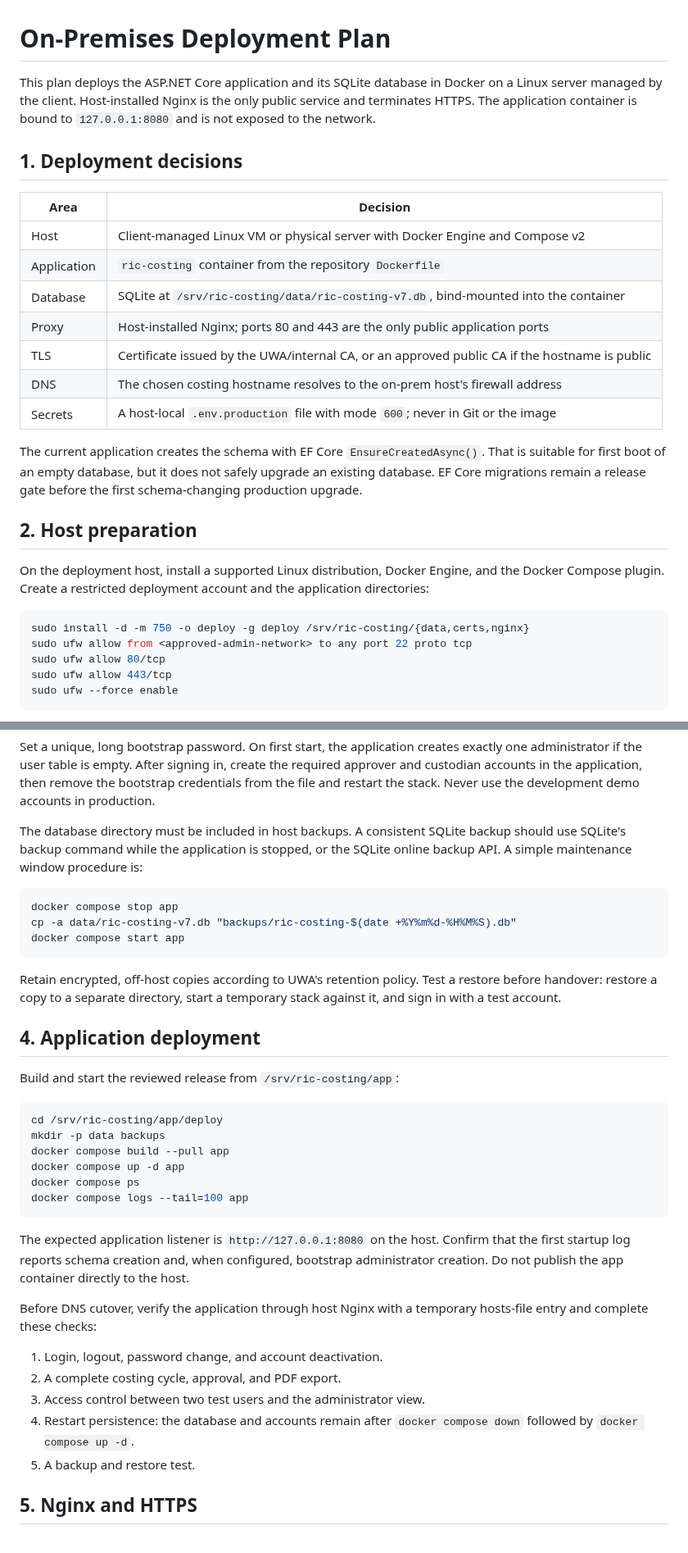
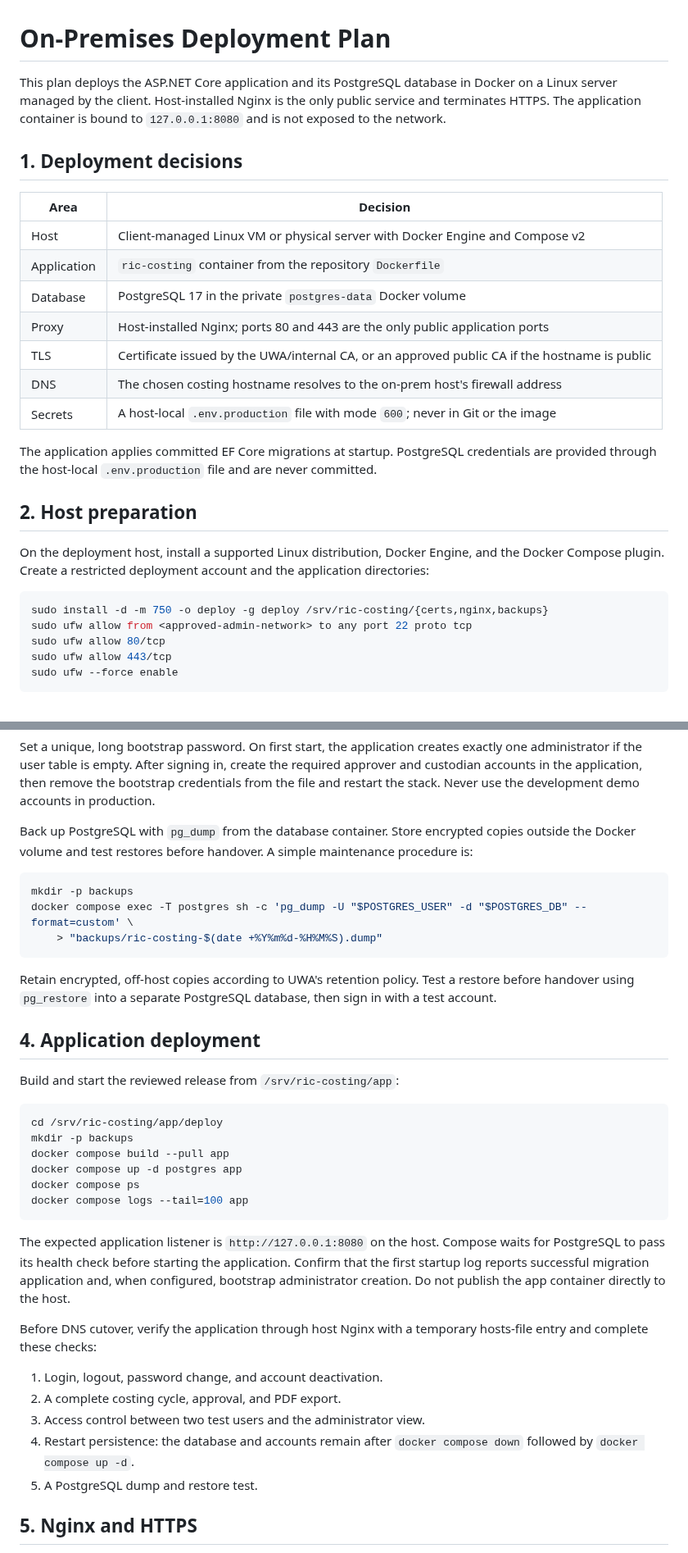
Before and after one commit to ChenxuYou/uwa-cits5206-project, a Markdown page: docs/deployment/on-prem.md, 2 parts joined by grey strips. Shown at 82% size. Rendered like a GitHub page.

Commit message:
docs: update the onprem docs after changing nginx

````diff
--- a/docs/deployment/on-prem.md
+++ b/docs/deployment/on-prem.md
@@ -1,6 +1,6 @@
 # On-Premises Deployment Plan
 
-This plan deploys the ASP.NET Core application and its SQLite database in Docker on a Linux
+This plan deploys the ASP.NET Core application and its PostgreSQL database in Docker on a Linux
 server managed by the client. Host-installed Nginx is the only public service and terminates
 HTTPS. The application container is bound to `127.0.0.1:8080` and is not exposed to the network.
 
@@ -10,15 +10,14 @@ HTTPS. The application container is bound to `127.0.0.1:8080` and is not exposed
 | --- | --- |
 | Host | Client-managed Linux VM or physical server with Docker Engine and Compose v2 |
 | Application | `ric-costing` container from the repository `Dockerfile` |
-| Database | SQLite at `/srv/ric-costing/data/ric-costing-v7.db`, bind-mounted into the container |
+| Database | PostgreSQL 17 in the private `postgres-data` Docker volume |
 | Proxy | Host-installed Nginx; ports 80 and 443 are the only public application ports |
 | TLS | Certificate issued by the UWA/internal CA, or an approved public CA if the hostname is public |
 | DNS | The chosen costing hostname resolves to the on-prem host's firewall address |
 | Secrets | A host-local `.env.production` file with mode `600`; never in Git or the image |
 
-The current application creates the schema with EF Core `EnsureCreatedAsync()`. That is suitable
-for first boot of an empty database, but it does not safely upgrade an existing database. EF Core
-migrations remain a release gate before the first schema-changing production upgrade.
+The application applies committed EF Core migrations at startup. PostgreSQL credentials are
+provided through the host-local `.env.production` file and are never committed.
 
 ## 2. Host preparation
 
@@ -26,7 +25,7 @@ On the deployment host, install a supported Linux distribution, Docker Engine, a
 Compose plugin. Create a restricted deployment account and the application directories:
 
 ```sh
-sudo install -d -m 750 -o deploy -g deploy /srv/ric-costing/{data,certs,nginx}
+sudo install -d -m 750 -o deploy -g deploy /srv/ric-costing/{certs,nginx,backups}
 sudo ufw allow from <approved-admin-network> to any port 22 proto tcp
 sudo ufw allow 80/tcp
 sudo ufw allow 443/tcp
@@ -57,19 +56,17 @@ administrator if the user table is empty. After signing in, create the required
 custodian accounts in the application, then remove the bootstrap credentials from the file and
 restart the stack. Never use the development demo accounts in production.
 
-The database directory must be included in host backups. A consistent SQLite backup should use
-SQLite's backup command while the application is stopped, or the SQLite online backup API. A
-simple maintenance window procedure is:
+Back up PostgreSQL with `pg_dump` from the database container. Store encrypted copies outside the
+Docker volume and test restores before handover. A simple maintenance procedure is:
 
 ```sh
-docker compose stop app
-cp -a data/ric-costing-v7.db "backups/ric-costing-$(date +%Y%m%d-%H%M%S).db"
-docker compose start app
+mkdir -p backups
+docker compose exec -T postgres sh -c 'pg_dump -U "$POSTGRES_USER" -d "$POSTGRES_DB" --format=custom' \
+	> "backups/ric-costing-$(date +%Y%m%d-%H%M%S).dump"
 ```
 
 Retain encrypted, off-host copies according to UWA's retention policy. Test a restore before
-handover: restore a copy to a separate directory, start a temporary stack against it, and sign
-in with a test account.
+handover using `pg_restore` into a separate PostgreSQL database, then sign in with a test account.
 
 ## 4. Application deployment
 
@@ -77,16 +74,17 @@ Build and start the reviewed release from `/srv/ric-costing/app`:
 
 ```sh
 cd /srv/ric-costing/app/deploy
-mkdir -p data backups
+mkdir -p backups
 docker compose build --pull app
-docker compose up -d app
+docker compose up -d postgres app
 docker compose ps
 docker compose logs --tail=100 app
 ```
 
-The expected application listener is `http://127.0.0.1:8080` on the host. Confirm that
-the first startup log reports schema creation and, when configured, bootstrap administrator
-creation. Do not publish the app container directly to the host.
+The expected application listener is `http://127.0.0.1:8080` on the host. Compose waits for
+PostgreSQL to pass its health check before starting the application. Confirm that
+the first startup log reports successful migration application and, when configured, bootstrap
+administrator creation. Do not publish the app container directly to the host.
 
 Before DNS cutover, verify the application through host Nginx with a temporary hosts-file entry
 and complete these checks:
@@ -95,7 +93,7 @@ and complete these checks:
 2. A complete costing cycle, approval, and PDF export.
 3. Access control between two test users and the administrator view.
 4. Restart persistence: the database and accounts remain after `docker compose down` followed by `docker compose up -d`.
-5. A backup and restore test.
+5. A PostgreSQL dump and restore test.
 
 ## 5. Nginx and HTTPS
 
````
Also changed, not shown: other parts of docs/deployment/on-prem.md (+6 -5 lines).
